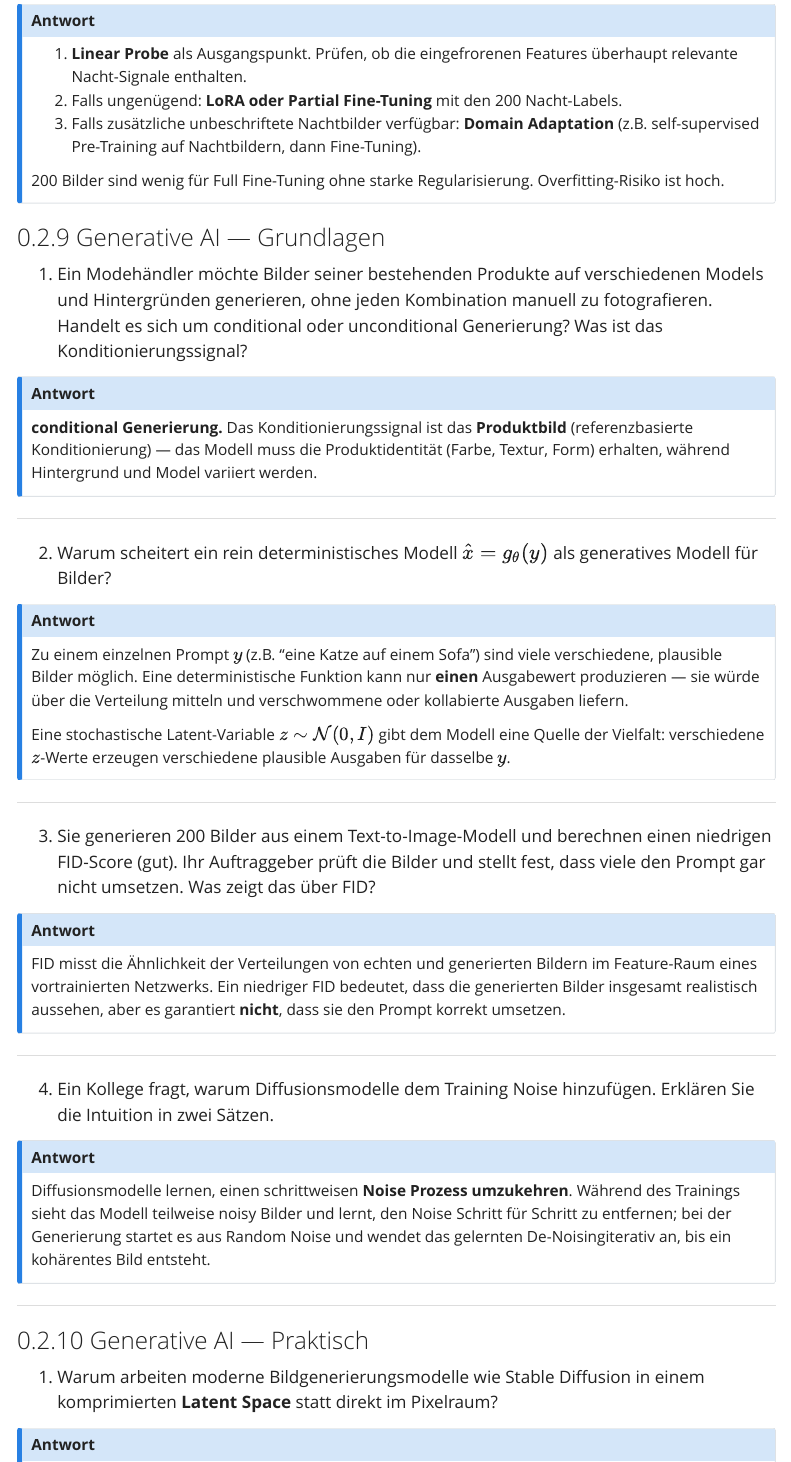
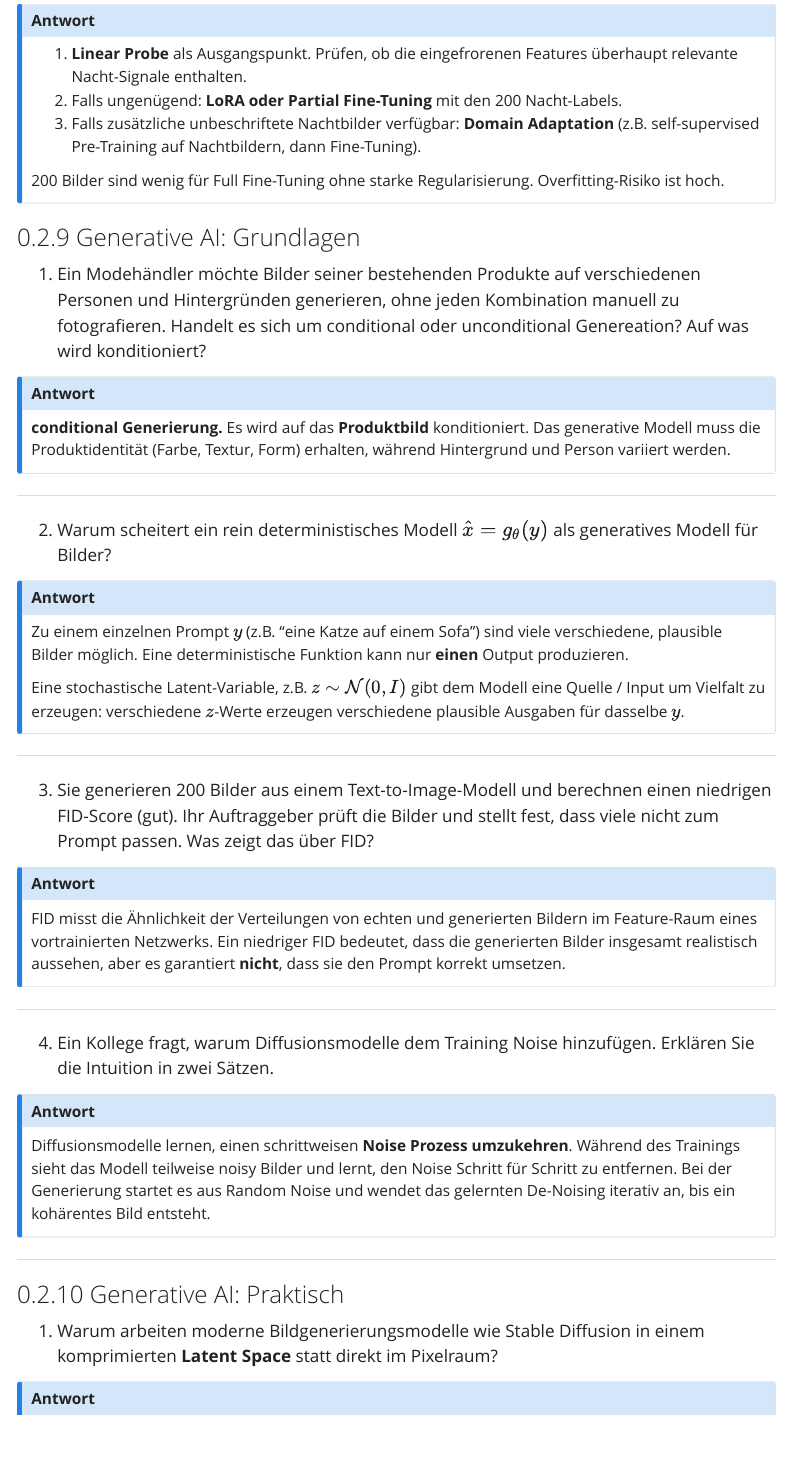
Before and after one commit to marco-willi/cas-dl-compvis-lectures-fs2026, a Quarto document (pages/misc/quiz.qmd): the page in a window 1100 px wide, from 4500 px down. Rendered offline with R 4.5, knitr and Pandoc in place of Quarto, with nearby package versions; some code elsewhere in the file could not run offline; menus at the side of the page are left out; long lines of code are wrapped.

Commit message:
wording changes to quiz

```diff
--- a/pages/misc/quiz.qmd
+++ b/pages/misc/quiz.qmd
@@ -1155,13 +1155,13 @@ LoRA fügt neben jeder Gewichtsmatrix $W$ zwei kleine Matrizen $A$ und $B$ mit n
 :::
 
 
-### Generative AI — Grundlagen
+### Generative AI: Grundlagen
 
-1. Ein Modehändler möchte Bilder seiner bestehenden Produkte auf verschiedenen Models und Hintergründen generieren, ohne jeden Kombination manuell zu fotografieren. Handelt es sich um conditional oder unconditional Generierung? Was ist das Konditionierungssignal?
+1. Ein Modehändler möchte Bilder seiner bestehenden Produkte auf verschiedenen Personen und Hintergründen generieren, ohne jeden Kombination manuell zu fotografieren. Handelt es sich um conditional oder unconditional Genereation? Auf was wird konditioniert?
 
 ::: {.callout-note collapse="true" title="Antwort"}
 
-**conditional Generierung.** Das Konditionierungssignal ist das **Produktbild** (referenzbasierte Konditionierung) — das Modell muss die Produktidentität (Farbe, Textur, Form) erhalten, während Hintergrund und Model variiert werden.
+**conditional Generierung.** Es wird auf das **Produktbild** konditioniert. Das generative Modell muss die Produktidentität (Farbe, Textur, Form) erhalten, während Hintergrund und Person variiert werden.
 :::
 
 ---
@@ -1170,15 +1170,15 @@ LoRA fügt neben jeder Gewichtsmatrix $W$ zwei kleine Matrizen $A$ und $B$ mit n
 
 ::: {.callout-note collapse="true" title="Antwort"}
 
-Zu einem einzelnen Prompt $y$ (z.B. "eine Katze auf einem Sofa") sind viele verschiedene, plausible Bilder möglich. Eine deterministische Funktion kann nur **einen** Ausgabewert produzieren — sie würde über die Verteilung mitteln und verschwommene oder kollabierte Ausgaben liefern.
+Zu einem einzelnen Prompt $y$ (z.B. "eine Katze auf einem Sofa") sind viele verschiedene, plausible Bilder möglich. Eine deterministische Funktion kann nur **einen** Output produzieren.
 
-Eine stochastische Latent-Variable $z \sim \mathcal{N}(0, I)$ gibt dem Modell eine Quelle der Vielfalt: verschiedene $z$-Werte erzeugen verschiedene plausible Ausgaben für dasselbe $y$.
+Eine stochastische Latent-Variable, z.B. $z \sim \mathcal{N}(0, I)$ gibt dem Modell eine Quelle / Input um Vielfalt zu erzeugen: verschiedene $z$-Werte erzeugen verschiedene plausible Ausgaben für dasselbe $y$.
 
 :::
 
 ---
 
-3. Sie generieren 200 Bilder aus einem Text-to-Image-Modell und berechnen einen niedrigen FID-Score (gut). Ihr Auftraggeber prüft die Bilder und stellt fest, dass viele den Prompt gar nicht umsetzen. Was zeigt das über FID?
+3. Sie generieren 200 Bilder aus einem Text-to-Image-Modell und berechnen einen niedrigen FID-Score (gut). Ihr Auftraggeber prüft die Bilder und stellt fest, dass viele nicht zum Prompt passen. Was zeigt das über FID?
 
 ::: {.callout-note collapse="true" title="Antwort"}
 
@@ -1192,7 +1192,7 @@ FID misst die Ähnlichkeit der Verteilungen von echten und generierten Bildern i
 
 ::: {.callout-note collapse="true" title="Antwort"}
 
-Diffusionsmodelle lernen, einen schrittweisen **Noise Prozess umzukehren**. Während des Trainings sieht das Modell teilweise noisy Bilder und lernt, den Noise Schritt für Schritt zu entfernen; bei der Generierung startet es aus Random Noise und wendet das gelernten De-Noisingiterativ an, bis ein kohärentes Bild entsteht.
+Diffusionsmodelle lernen, einen schrittweisen **Noise Prozess umzukehren**. Während des Trainings sieht das Modell teilweise noisy Bilder und lernt, den Noise Schritt für Schritt zu entfernen. Bei der Generierung startet es aus Random Noise und wendet das gelernten De-Noising iterativ an, bis ein kohärentes Bild entsteht.
 
 :::
 
@@ -1200,7 +1200,7 @@ Diffusionsmodelle lernen, einen schrittweisen **Noise Prozess umzukehren**. Wäh
 
 
 
-### Generative AI — Praktisch
+### Generative AI: Praktisch
 
 1. Warum arbeiten moderne Bildgenerierungsmodelle wie Stable Diffusion in einem komprimierten **Latent Space** statt direkt im Pixelraum?
 
```
Also changed, not shown: pages/misc/quiz.qmd (4 more changed lines).
